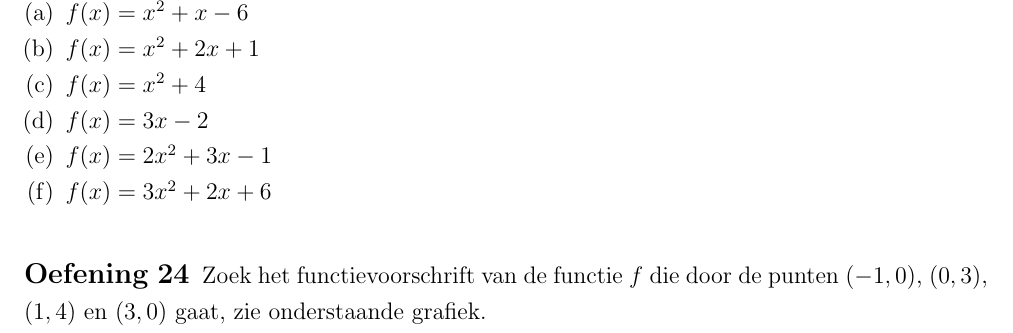
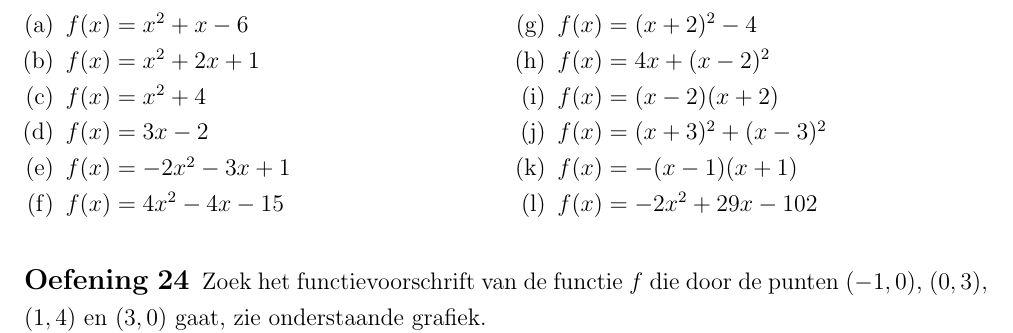
Before and after one commit to gowiz/tso-3gr-2u-2005-069, a LaTeX document (0102_Veeltermfuncties/0102_Veeltermfuncties.tex): part of page 19 of 32, cut at the place of the change. Compiled offline with pdfLaTeX.

Commit message:
Extra oef 2gr funct

```diff
--- a/0102_Veeltermfuncties/0102_Veeltermfuncties.tex
+++ b/0102_Veeltermfuncties/0102_Veeltermfuncties.tex
@@ -726,9 +727,17 @@ De {\bf graad van de veeltermfunctie} is gelijk aan de graad van de veelterm. In
   \item $f(x)=x^2+2x+1$
   \item $f(x)=x^2+4$
   \item $f(x)=3x-2$
-  \item $f(x)=2x^2+3x-1$
-  \item $f(x)=3x^2+2x+6$
+  \item $f(x)=-2x^2-3x+1$
+  \item $f(x)=4x^2-4x-15$
+
+  \item $f(x)=(x+2)^2-4$
+  \item $f(x)=4x+(x-2)^2$
+  \item $f(x)=(x-2)(x+2)$
+  \item $f(x)=(x+3)^2+(x-3)^2$
+  \item $f(x)=-(x-1)(x+1)$
+  \item $f(x)=-2x^2+29x-102$
   \end{enumerate}
+  \end{multicols}
 \end{oefening}
 
 \begin{oefening}
```
Also changed, not shown: 0102_Veeltermfuncties/0102_Veeltermfuncties.tex (1 more changed lines).
